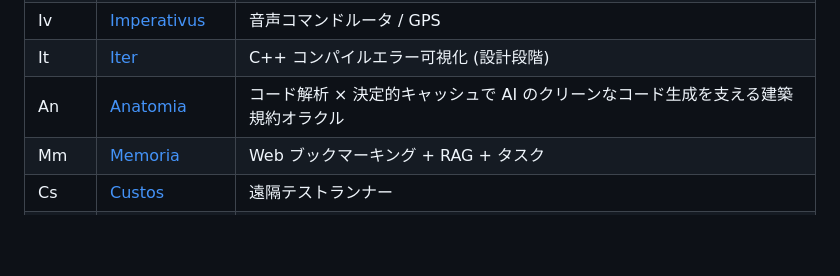
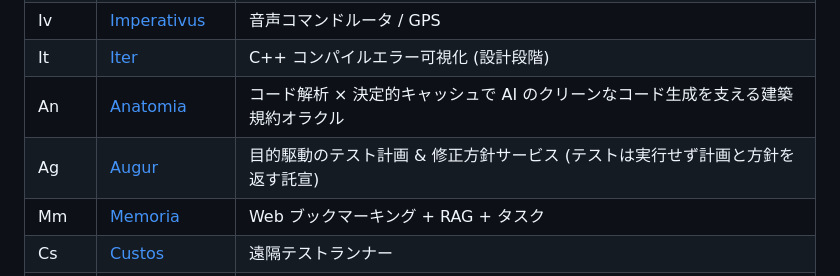
Before and after one commit to LUDIARS/LUDIARS, a Markdown page: PROJECT-CODES.md, the part around the change. Rendered like a GitHub page; blank space fills up the shorter version.

Commit message:
docs(codes): Augur (Ag) を PROJECT-CODES に登録 (#45)
Excubitor catalog には採番済み (port 4210) だったが略称表が未登録だった
(Augur spec/plan/initial-implementation.md の不備是正の一環)。


Claude-Session: https://claude.ai/code/session_01Ub37SNqTctZpvRUTto9iqa

Co-authored-by: ludiars-status-bot <bot@users.noreply.github.com>
Co-authored-by: Claude Fable 5 <noreply@anthropic.com>

```diff
--- a/PROJECT-CODES.md
+++ b/PROJECT-CODES.md
@@ -78,6 +78,7 @@
 | Iv | [Imperativus](https://github.com/LUDIARS/Imperativus) | 音声コマンドルータ / GPS |
 | It | [Iter](https://github.com/LUDIARS/Iter) | C++ コンパイルエラー可視化 (設計段階) |
 | An | [Anatomia](https://github.com/LUDIARS/Anatomia) | コード解析 × 決定的キャッシュで AI のクリーンなコード生成を支える建築規約オラクル |
+| Ag | [Augur](https://github.com/LUDIARS/Augur) | 目的駆動のテスト計画 & 修正方針サービス (テストは実行せず計画と方針を返す託宣) |
 | Mm | [Memoria](https://github.com/LUDIARS/Memoria) | Web ブックマーキング + RAG + タスク |
 | Cs | [Custos](https://github.com/LUDIARS/Custos) | 遠隔テストランナー |
 | Su | [Susurrus](https://github.com/LUDIARS/Susurrus) | ローカル先行チャット (Cernere auth + Synergos P2P) |
```
